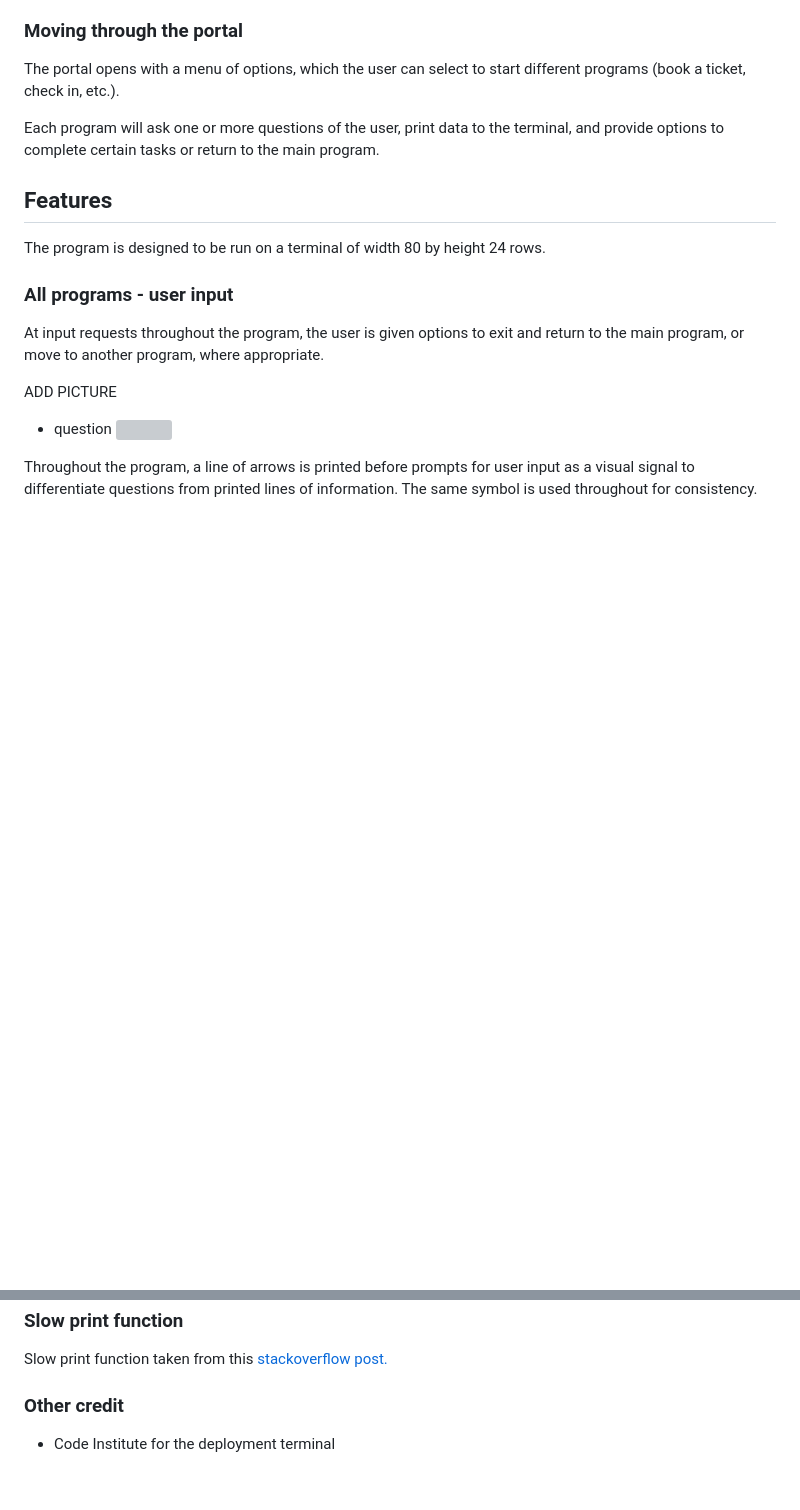
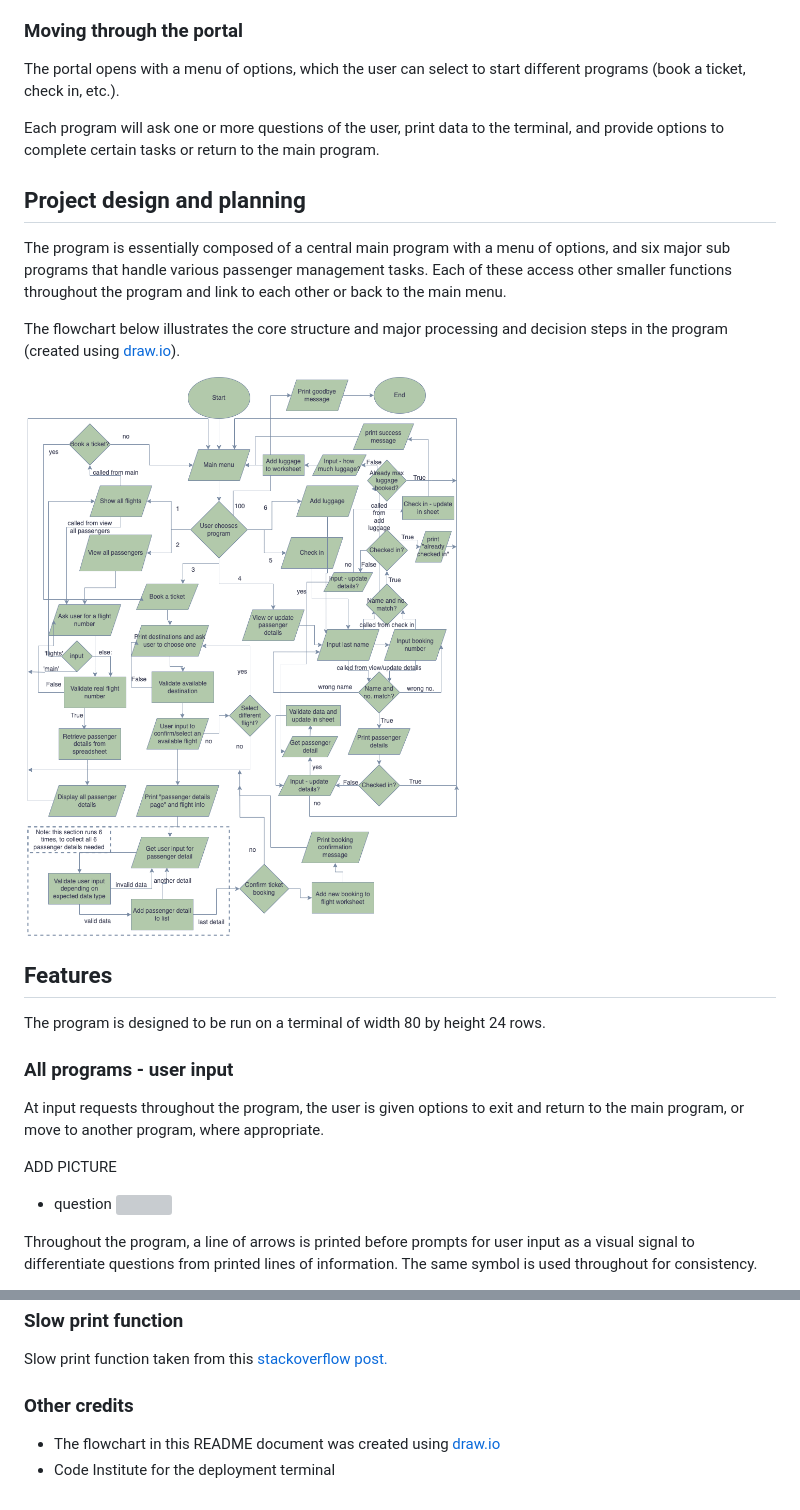
Before and after one commit to rowanam/magnolia-airport, a Markdown page: README.md, 2 parts joined by grey strips. GitHub-like rendering; pictures changed too: documentation/images/flowchart.png (added); blank space fills up the shorter version; grey boxes are pictures that could not be loaded.

Commit message:
docs: add project goals and flowchart to README

```diff
--- a/README.md
+++ b/README.md
@@ -20,6 +30,14 @@ However, the program should be intuitive and easy to use, and allow frictionless
 The portal opens with a menu of options, which the user can select to start different programs (book a ticket, check in, etc.).
 
 Each program will ask one or more questions of the user, print data to the terminal, and provide options to complete certain tasks or return to the main program.
+
+## Project design and planning
+
+The program is essentially composed of a central main program with a menu of options, and six major sub programs that handle various passenger management tasks. Each of these access other smaller functions throughout the program and link to each other or back to the main menu.
+
+The flowchart below illustrates the core structure and major processing and decision steps in the program (created using [draw.io](https://app.diagrams.net/)).
+
+![project flowchart](documentation/images/flowchart.png)
 
 ## Features
 
@@ -464,6 +482,7 @@ Image by <a href="https://www.freepik.com/free-vector/hand-drawn-simple-flower-o
 
 Slow print function taken from this <a href="https://stackoverflow.com/questions/4099422/printing-slowly-simulate-typing">stackoverflow post.</a>
 
-### Other credit
+### Other credits
 
+- The flowchart in this README document was created using [draw.io](https://app.diagrams.net/)
 - Code Institute for the deployment terminal
```
Also changed, not shown: other parts of README.md (+11 -1 lines).
